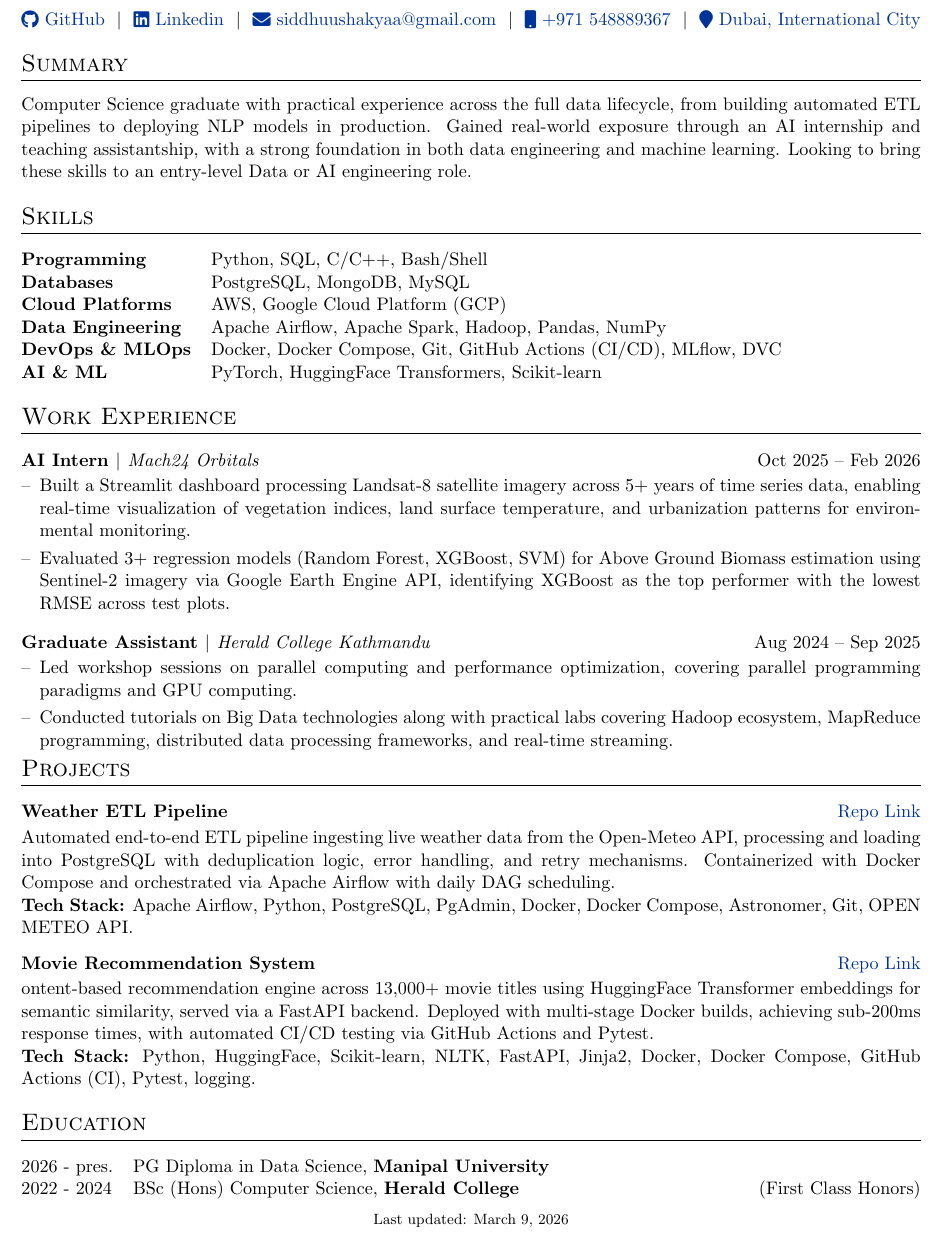
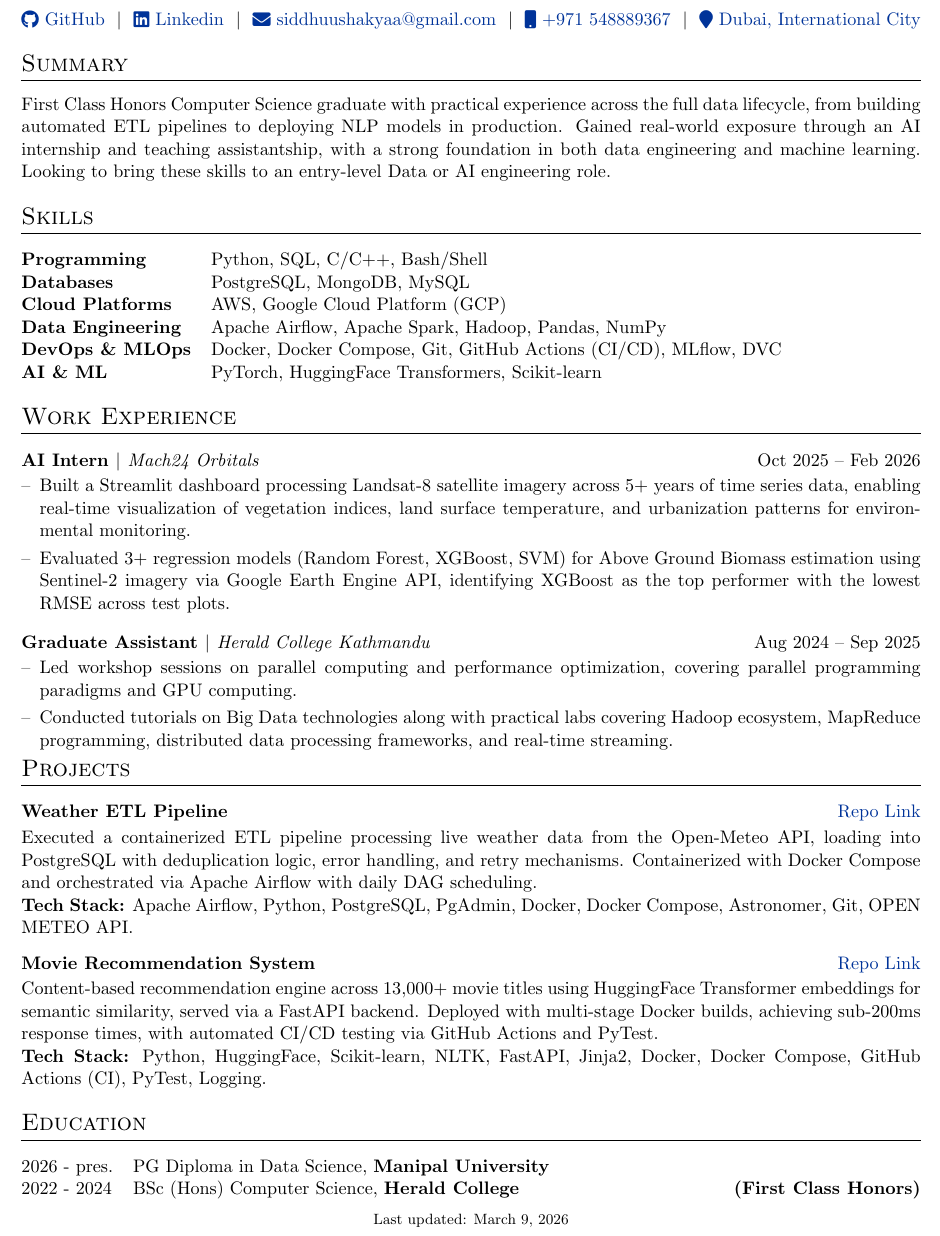
Before and after one commit to SiddhuShkya/autoCV, a LaTeX CV (one-page-cv.tex): part of the page, cut so that both start at the same text. Compiled offline with pdfLaTeX.

Commit message:
Antigravity sugeestion : 85/100 -> 92/100

```diff
--- a/one-page-cv.tex
+++ b/one-page-cv.tex
@@ -153,7 +153,7 @@
 
 %Interests/ Keywords/ Summary
 \section{Summary}
-Computer Science graduate with practical experience across the full data lifecycle, from building automated ETL pipelines to deploying NLP models in production. Gained real-world exposure through an
+First Class Honors Computer Science graduate with practical experience across the full data lifecycle, from building automated ETL pipelines to deploying NLP models in production. Gained real-world exposure through an
 AI internship and teaching assistantship, with a strong foundation in both data engineering and machine
 learning. Looking to bring these skills to an entry-level Data or AI engineering role.
 
@@ -194,7 +194,7 @@ learning. Looking to bring these skills to an entry-level Data or AI engineering
 
 \begin{tabularx}{\linewidth}{ @{}l r@{} }
 \textbf{Weather ETL Pipeline} & \hfill \href{https://github.com/SiddhuShkya/Extract-Transform-Load}{Repo Link} \\[2pt]
-\multicolumn{2}{@{}X@{}}{Automated end-to-end ETL pipeline ingesting live weather data from the Open-Meteo API, processing and loading into PostgreSQL with deduplication logic, error handling, and retry mechanisms. Containerized with Docker Compose and orchestrated via Apache Airflow with daily DAG scheduling.
+\multicolumn{2}{@{}X@{}}{Executed a containerized ETL pipeline processing live weather data from the Open-Meteo API, loading into PostgreSQL with deduplication logic, error handling, and retry mechanisms. Containerized with Docker Compose and orchestrated via Apache Airflow with daily DAG scheduling.
 
 \textbf{Tech Stack:} Apache Airflow, Python, PostgreSQL, PgAdmin, Docker, Docker Compose, Astronomer,
 Git, OPEN METEO API.}  \\
@@ -202,10 +202,10 @@ Git, OPEN METEO API.}  \\
 
 \begin{tabularx}{\linewidth}{ @{}l r@{} }
 \textbf{Movie Recommendation System} & \hfill \href{https://github.com/SiddhuShkya/Movie-Recommendation-System}{Repo Link} \\[2pt]
-\multicolumn{2}{@{}X@{}}{ontent-based recommendation engine across 13,000+ movie titles using HuggingFace Transformer embeddings for semantic similarity, served via a FastAPI backend. Deployed with multi-stage Docker builds, achieving sub-200ms response times, with automated CI/CD testing via GitHub Actions and Pytest.
+\multicolumn{2}{@{}X@{}}{Content-based recommendation engine across 13,000+ movie titles using HuggingFace Transformer embeddings for semantic similarity, served via a FastAPI backend. Deployed with multi-stage Docker builds, achieving sub-200ms response times, with automated CI/CD testing via GitHub Actions and PyTest.
 
 \textbf{Tech Stack:} Python, HuggingFace, Scikit-learn, NLTK, FastAPI, Jinja2, Docker, Docker Compose,
-GitHub Actions (CI), Pytest, logging.}  \\
+GitHub Actions (CI), PyTest, Logging.}  \\
 \end{tabularx}
 
 %----------------------------------------------------------------------------------------
@@ -214,7 +214,7 @@ GitHub Actions (CI), Pytest, logging.}  \\
 \section{Education}
 \begin{tabularx}{\linewidth}{@{}l X@{}}
 2026 - pres. & PG Diploma in Data Science, \textbf{Manipal University} \\
-2022 - 2024 & BSc (Hons) Computer Science, \textbf{Herald College} \hfill (First Class Honors) \\
+2022 - 2024 & BSc (Hons) Computer Science, \textbf{Herald College} \hfill \textbf{(First Class Honors)} \\
 \end{tabularx}
 \begin{center}
 \footnotesize Last updated: \today
```
Also changed, not shown: 2 other files.
